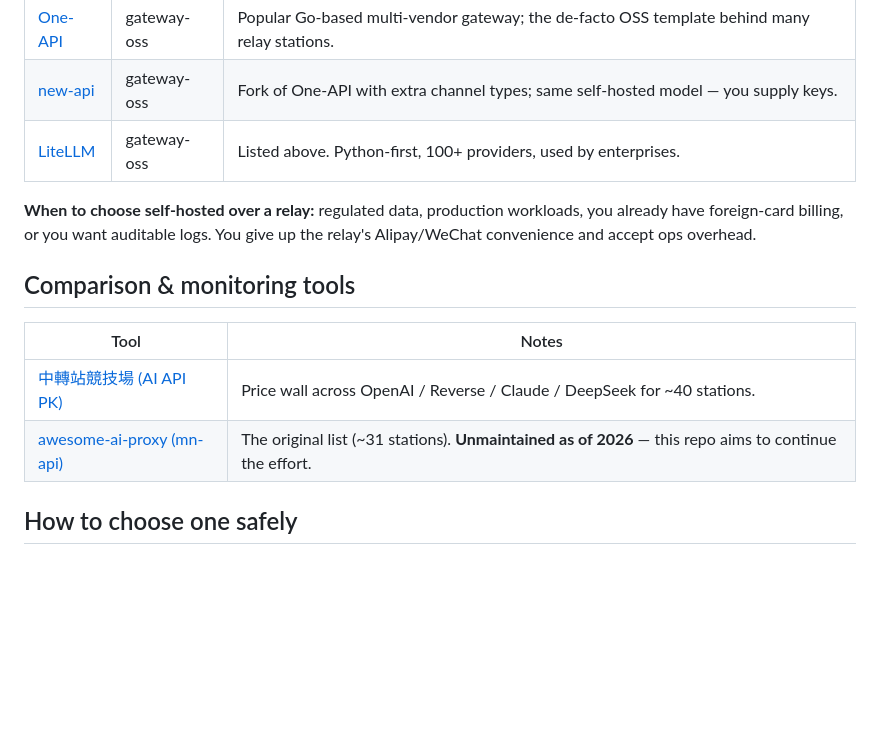
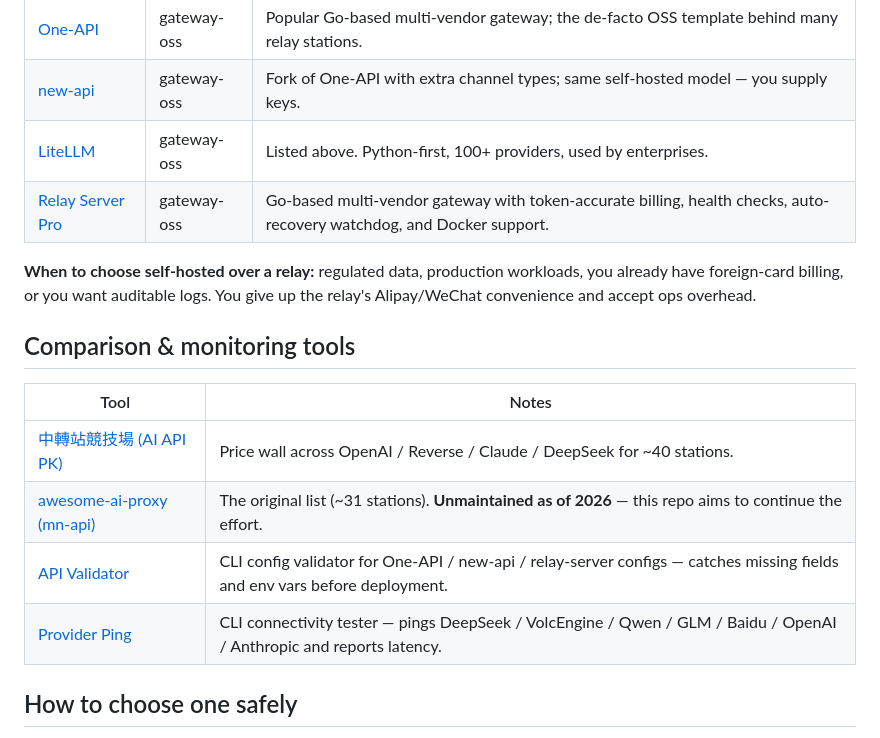
Before and after one commit to howardpen9/awesome-ai-api-proxy, a Markdown page: README.md, the part around the change. GitHub-like rendering; blank space fills up the shorter version.

Commit message:
add: Relay Server Pro (gateway-oss) + API Validator + Provider Ping (tools)

```diff
--- a/README.md
+++ b/README.md
@@ -111,6 +111,7 @@ templates.
 | [One-API](https://github.com/songquanpeng/one-api) | gateway-oss | Popular Go-based multi-vendor gateway; the de-facto OSS template behind many relay stations. |
 | [new-api](https://github.com/Calcium-Ion/new-api) | gateway-oss | Fork of One-API with extra channel types; same self-hosted model — you supply keys. |
 | [LiteLLM](https://litellm.ai) | gateway-oss | Listed above. Python-first, 100+ providers, used by enterprises. |
+| [Relay Server Pro](https://github.com/18296023612/relay-server-pro) | gateway-oss | Go-based multi-vendor gateway with token-accurate billing, health checks, auto-recovery watchdog, and Docker support. |
 
 **When to choose self-hosted over a relay:** regulated data, production
 workloads, you already have foreign-card billing, or you want auditable logs.
@@ -122,6 +123,8 @@ You give up the relay's Alipay/WeChat convenience and accept ops overhead.
 |---|---|
 | [中轉站競技場 (AI API PK)](https://www.aiapipk.com) | Price wall across OpenAI / Reverse / Claude / DeepSeek for ~40 stations. |
 | [awesome-ai-proxy (mn-api)](https://github.com/mn-api/awesome-ai-proxy) | The original list (~31 stations). **Unmaintained as of 2026** — this repo aims to continue the effort. |
+| [API Validator](https://github.com/18296023612/api-validator) | CLI config validator for One-API / new-api / relay-server configs — catches missing fields and env vars before deployment. |
+| [Provider Ping](https://github.com/18296023612/provider-ping) | CLI connectivity tester — pings DeepSeek / VolcEngine / Qwen / GLM / Baidu / OpenAI / Anthropic and reports latency. |
 
 ## How to choose one safely
 
```
